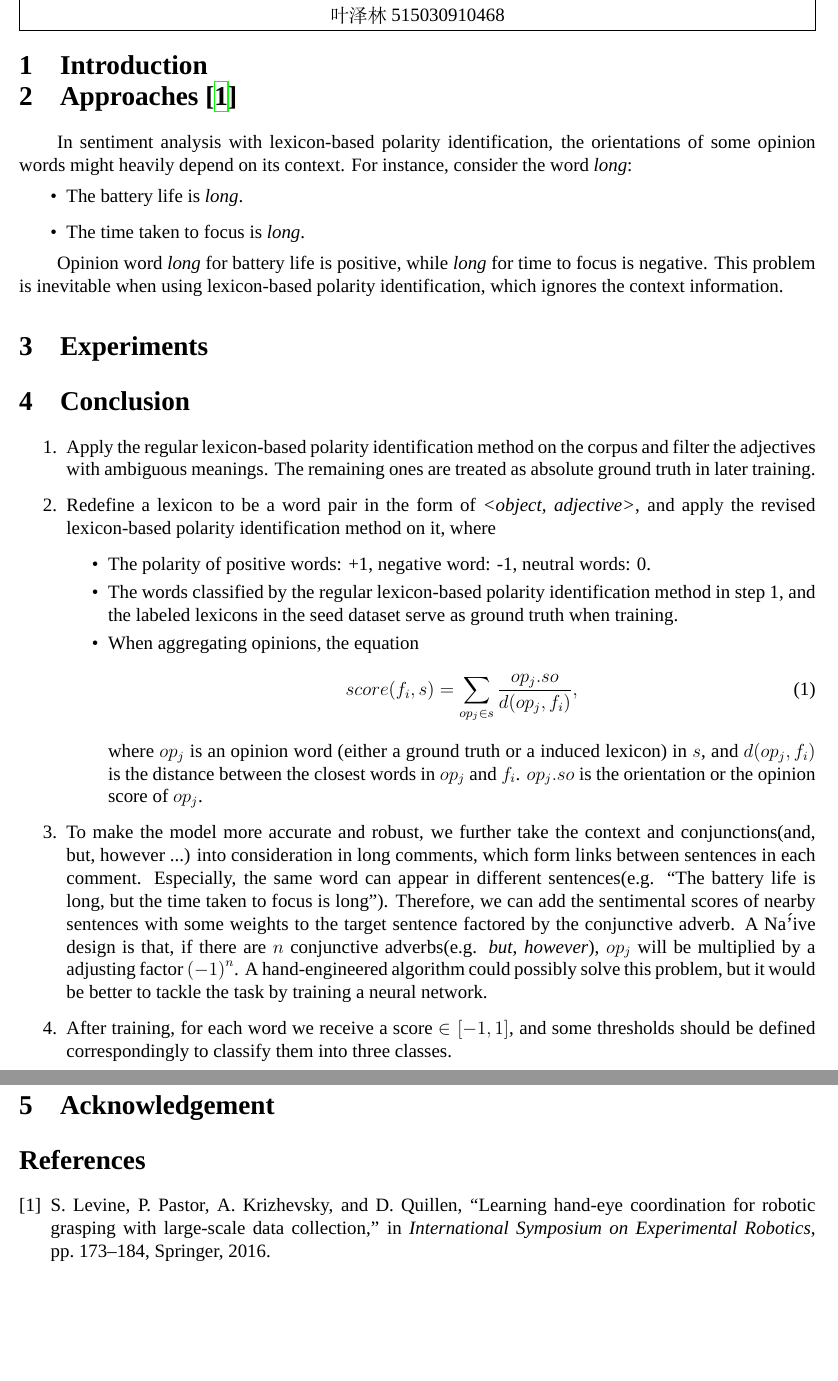
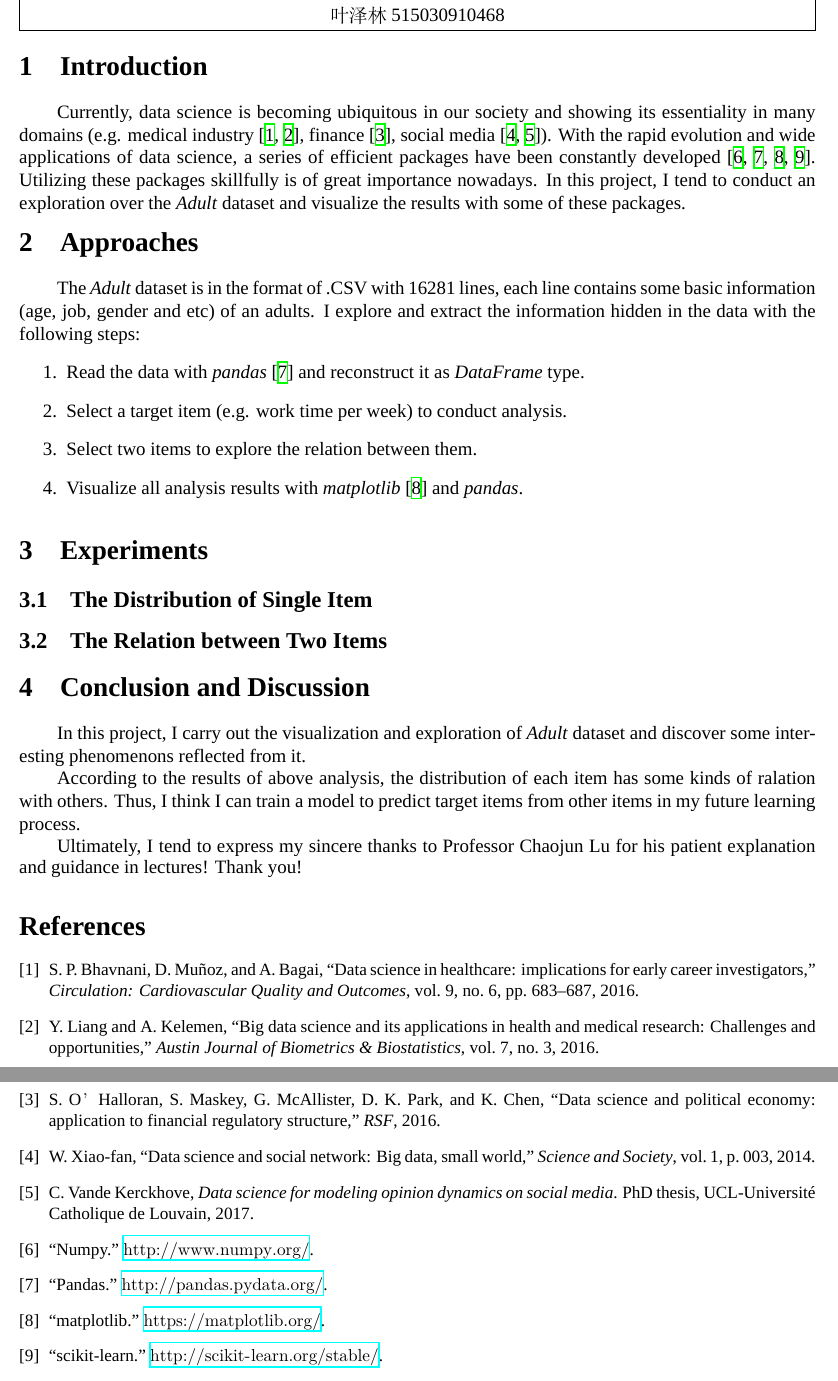
Before and after one commit to shinshiner/CS245-Data-Science, a LaTeX document (Adult/report/report.tex, which reads Adult/report/bio.bib): two parts of pages 1 and 2 of 2, joined at a grey line, cut so that both start at the same text, the shorter picture padded with empty space. Compiled offline with XeLaTeX; a missing font is replaced by an installed copy or a similar font.

Commit message:
report 1

```diff
--- a/Adult/report/bio.bib
+++ b/Adult/report/bio.bib
@@ -4,5 +1,41 @@
-  booktitle={International Symposium on Experimental Robotics},
-  pages={173--184},
+@article{medical1,
+  title={Data science in healthcare: implications for early career investigators},
+  author={Bhavnani, Sanjeev P and Mu{\~n}oz, Daniel and Bagai, Akshay},
+  journal={Circulation: Cardiovascular Quality and Outcomes},
+  volume={9},
+  number={6},
+  pages={683--687},
   year={2016},
-  organization={Springer}
+  publisher={Am Heart Assoc}
 }
+
+@article{medical2,
+  title={Big Data Science and its Applications in Health and Medical Research: Challenges and Opportunities},
+  author={Liang, Y and Kelemen, A},
+  journal={Austin Journal of Biometrics \& Biostatistics},
+  volume={7},
+  number={3},
+  year={2016}
+}
+
+@article{media1,
+  title={Data Science and Social Network: Big Data, Small World},
+  author={Xiao-fan, WANG},
+  journal={Science and Society},
+  volume={1},
+  pages={003},
+  year={2014}
+}
+
+@phdthesis{media2,
+  title={Data science for modeling opinion dynamics on social media},
+  author={Vande Kerckhove, Corentin},
+  year={2017},
+  school={UCL-Universit{\'e} Catholique de Louvain}
+}
+
+@article{finance,
+  title={Data science and political economy: application to financial regulatory structure},
+  author={O’Halloran, Sharyn and Maskey, Sameer and McAllister, Geraldine and Park, David K and Chen, Kaiping},
+  journal={RSF},
+  year={2016},
--- a/Adult/report/report.tex
+++ b/Adult/report/report.tex
@@ -65,38 +65,36 @@ CS245, Data Science Foundation, Chaojun Lu, Autumn 2017 \vspace{1mm} \\
 \vspace{-1.5\baselineskip}
 \section{Introduction} % or Problem Description ?
 
+Currently, data science is becoming ubiquitous in our society and showing its essentiality in many domains (e.g. medical industry~\cite{medical1, medical2}, finance~\cite{finance}, social media~\cite{media1, media2}). With the rapid evolution and wide applications of data science, a series of efficient packages have been constantly developed~\cite{numpy, pandas, matplotlib, sklearn}. Utilizing these packages skillfully is of great importance nowadays. In this project, I tend to conduct an exploration over the \textit{Adult} dataset and visualize the results with some of these packages.
+
 \vspace{-1\baselineskip}
-\section{Approaches~\cite{levine2016learning}}
-	In sentiment analysis with lexicon-based polarity identification, the orientations of some opinion words might heavily depend on its context. For instance, consider the word \emph{long}:
-\begin{itemize}
-	\item The battery life is \emph{long}.
-	\item The time taken to focus is \emph{long}.
-\end{itemize}
+\section{Approaches}
 
-	Opinion word \emph{long} for battery life is positive, while \emph{long} for time to focus is negative. This problem is inevitable when using lexicon-based polarity identification, which ignores the context information.
+The \textit{Adult} dataset is in the format of .CSV with 16281 lines, each line contains some basic information (age, job, gender and etc) of an adults. I explore and extract the information hidden in the data with the following steps:
+\begin{enumerate}
+\item Read the data with \textit{pandas}~\cite{pandas} and reconstruct it as \textit{DataFrame} type.
+
+\item Select a target item (e.g. work time per week) to conduct analysis.
+
+\item Select two items to explore the relation between them.
+
+\item Visualize all analysis results with \textit{matplotlib}~\cite{matplotlib} and \textit{pandas}.
+\end{enumerate}
+
 
 \section{Experiments}
+\subsection{The Distribution of Single Item}
+
+\subsection{The Relation between Two Items}
 
 
-\section{Conclusion}
-\begin{enumerate}
-	\item Apply the regular lexicon-based polarity identification method on the corpus and filter the adjectives with ambiguous meanings. The remaining ones are treated as absolute ground truth in later training.
-	\item Redefine a lexicon to be a word pair in the form of \emph{<object, adjective>},
-and apply the revised lexicon-based polarity identification method on it, where
-\begin{itemize}
-	\item The polarity of positive words: +1, negative word: -1, neutral words: 0.
-	\item The words classified by the regular lexicon-based polarity identification method in step 1, and the labeled lexicons in the seed dataset serve as ground truth when training.
-	\item When aggregating opinions, the equation
-	\begin{equation}
-		score(f_i, s) = \sum_{op_j \in s} \frac{op_{j}.so}{d(op_j, f_i)},
-	\end{equation}
-	where $op_j$ is an opinion word (either a ground truth or a induced lexicon) in $s$, and $d(op_j, f_i)$ is the distance between the closest words in $op_j$ and $f_i$. $op_{j}.so$ is the orientation or the opinion score of $op_j$.
-\end{itemize}
-	\item To make the model more accurate and robust, we further take the context and conjunctions(and, but, however ...) into consideration in long comments, which form links between sentences in each comment. Especially, the same word can appear in different sentences(e.g. ``The battery life is long, but the time taken to focus is long''). Therefore, we can add the sentimental scores of nearby sentences with some weights to the target sentence factored by the conjunctive adverb. A Na\''{i}ve design is that, if there are $n$ conjunctive adverbs(e.g. \emph{but}, \emph{however}), $op_j$ will be multiplied by a adjusting factor ${(-1)}^{n}$. A hand-engineered algorithm could possibly solve this problem, but it would be better to tackle the task by training a neural network.
-	\item After training, for each word we receive a score $\in [-1, 1]$, and some thresholds should be defined correspondingly to classify them into three classes.
-\end{enumerate}
+\section{Conclusion and Discussion}
+In this project, I carry out the visualization and exploration of \textit{Adult} dataset and discover some interesting phenomenons reflected from it.
 
-\section{Acknowledgement}
+According to the results of above analysis, the distribution of each item has some kinds of ralation with others. Thus, I think I can train a model to predict target items from other items in my future learning process.
+
+Ultimately, I tend to express my sincere thanks to Professor Chaojun Lu for his patient explanation and guidance in lectures! Thank you!
+{\small
 
 \renewcommand{\refname}{References}
 \bibliographystyle{ieeetr}
```
Also changed, not shown: Adult/adult.csv (added), Adult/report/report.bbl, Adult/report/report.pdf, Adult/report/bio.bib (25 more changed lines), 6 other files.
